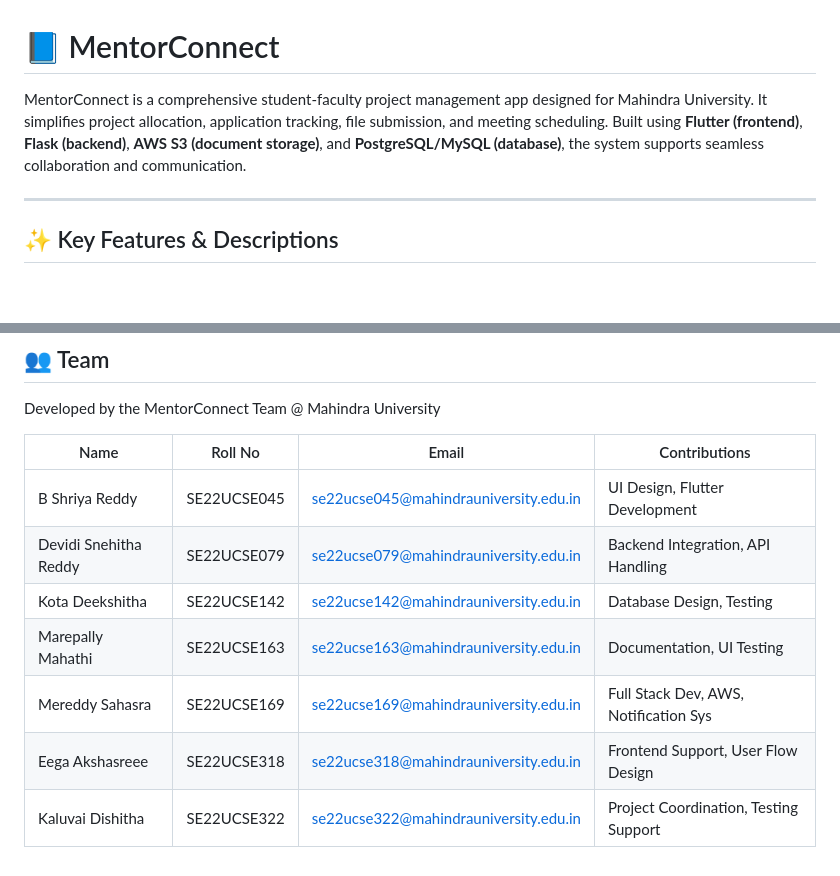
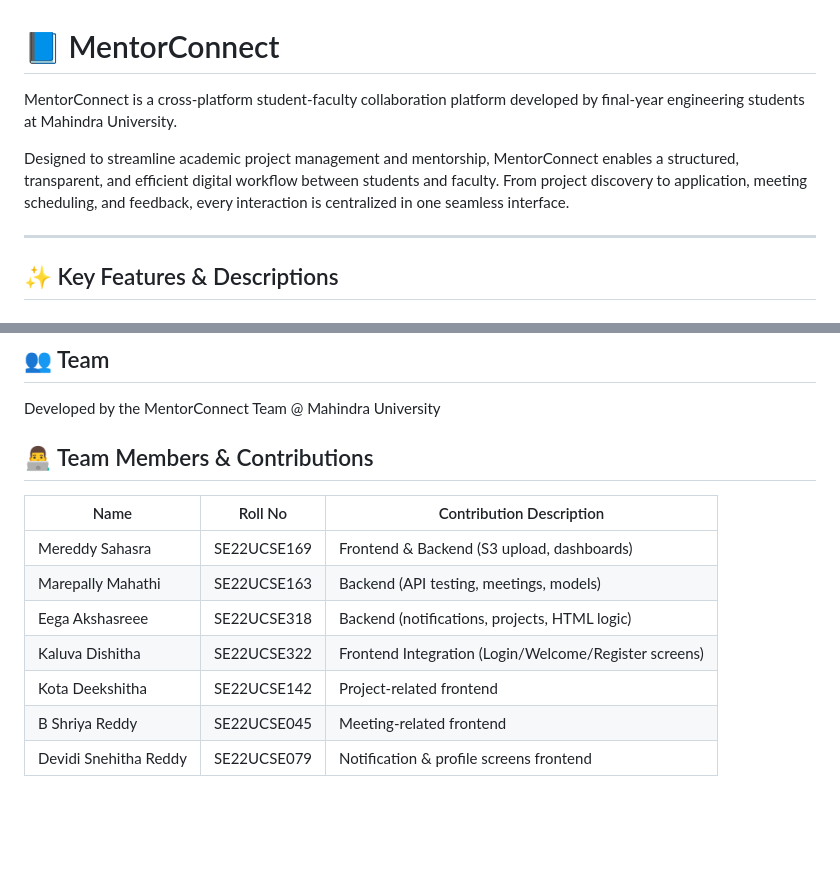
Before and after one commit to Mereddy10/MentorConnect, a Markdown page: README.md, 2 parts joined by grey strips. Rendered like a GitHub page; blank space fills up the shorter version.

```diff
--- a/README.md
+++ b/README.md
@@ -1,7 +1,9 @@
 
 # 📘 MentorConnect
 
-MentorConnect is a comprehensive student-faculty project management app designed for Mahindra University. It simplifies project allocation, application tracking, file submission, and meeting scheduling. Built using **Flutter (frontend)**, **Flask (backend)**, **AWS S3 (document storage)**, and **PostgreSQL/MySQL (database)**, the system supports seamless collaboration and communication.
+MentorConnect is a cross-platform student-faculty collaboration platform developed by final-year engineering students at Mahindra University.
+
+Designed to streamline academic project management and mentorship, MentorConnect enables a structured, transparent, and efficient digital workflow between students and faculty. From project discovery to application, meeting scheduling, and feedback, every interaction is centralized in one seamless interface.
 
 ---
 
@@ -103,12 +105,14 @@ Secure login system for both students and faculty with role-based access:
 
 Developed by the MentorConnect Team @ Mahindra University
 
-| Name                   | Roll No       | Email                                        | Contributions                         |
-|------------------------|---------------|----------------------------------------------|---------------------------------------|
-| B Shriya Reddy         | SE22UCSE045   | se22ucse045@mahindrauniversity.edu.in        | UI Design, Flutter Development        |
-| Devidi Snehitha Reddy  | SE22UCSE079   | se22ucse079@mahindrauniversity.edu.in        | Backend Integration, API Handling     |
-| Kota Deekshitha        | SE22UCSE142   | se22ucse142@mahindrauniversity.edu.in        | Database Design, Testing              |
-| Marepally Mahathi      | SE22UCSE163   | se22ucse163@mahindrauniversity.edu.in        | Documentation, UI Testing             |
-| Mereddy Sahasra        | SE22UCSE169   | se22ucse169@mahindrauniversity.edu.in        | Full Stack Dev, AWS, Notification Sys |
-| Eega Akshasreee        | SE22UCSE318   | se22ucse318@mahindrauniversity.edu.in        | Frontend Support, User Flow Design    |
-| Kaluvai Dishitha       | SE22UCSE322   | se22ucse322@mahindrauniversity.edu.in        | Project Coordination, Testing Support |
+## 👨‍💻 Team Members & Contributions
+
+| Name                  | Roll No         | Contribution Description                                  |
+|-----------------------|-----------------|-----------------------------------------------------------|
+| Mereddy Sahasra       | SE22UCSE169     | Frontend & Backend (S3 upload, dashboards)                |
+| Marepally Mahathi     | SE22UCSE163     | Backend (API testing, meetings, models)                   |
+| Eega Akshasreee       | SE22UCSE318     | Backend (notifications, projects, HTML logic)             |
+| Kaluva Dishitha       | SE22UCSE322     | Frontend Integration (Login/Welcome/Register screens)     |
+| Kota Deekshitha       | SE22UCSE142     | Project-related frontend                                  |
+| B Shriya Reddy        | SE22UCSE045     | Meeting-related frontend                                  |
+| Devidi Snehitha Reddy | SE22UCSE079     | Notification & profile screens frontend                   |
```
